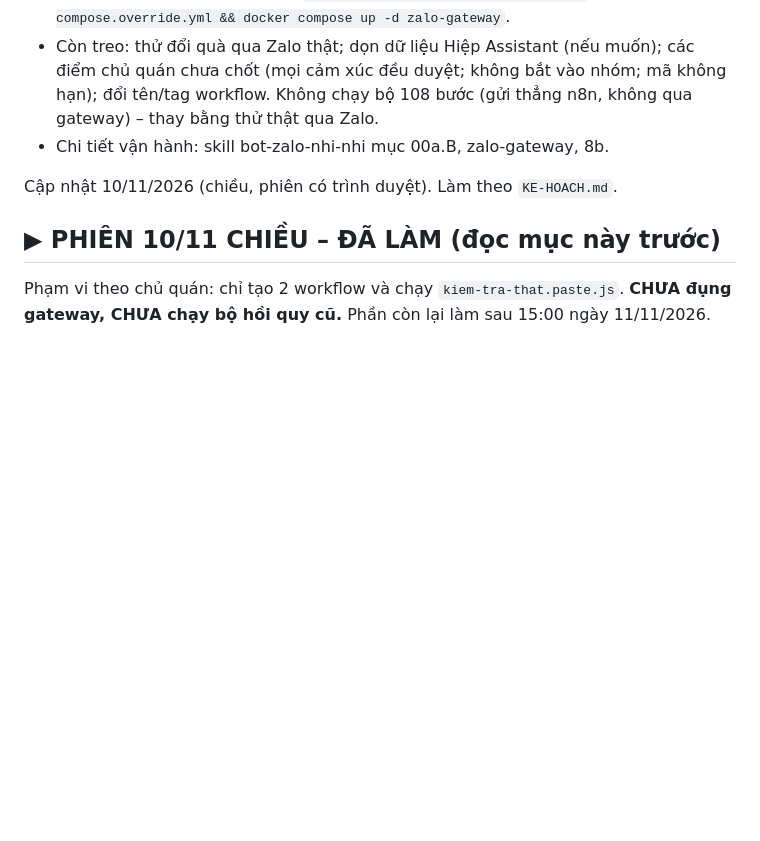
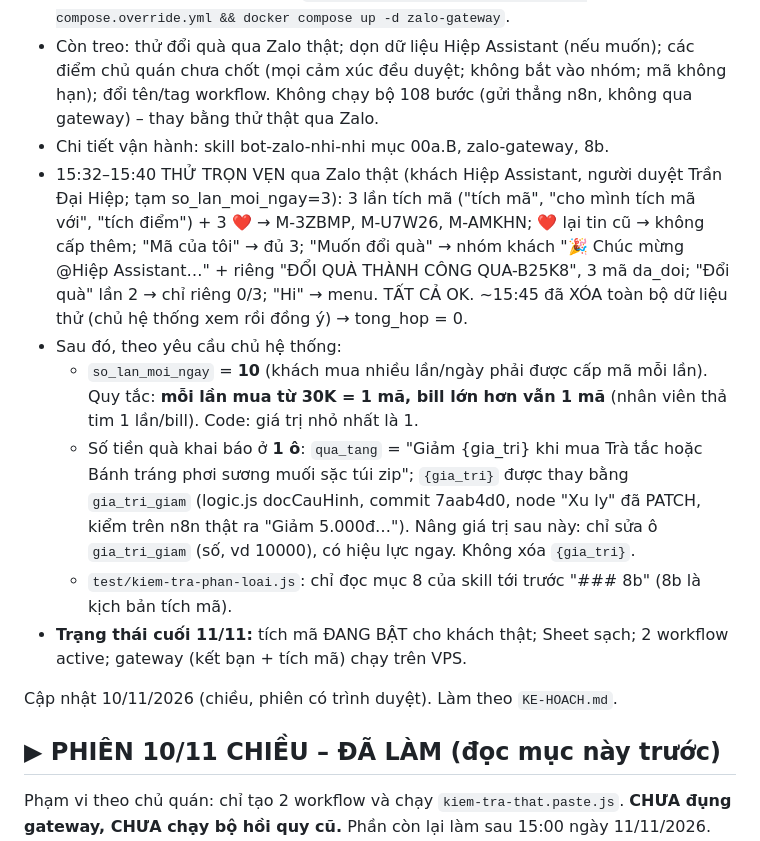
Before and after one commit to Quaquefood/Quaquefood, a Markdown page: tich-ma-zalo/TIEN-DO.md, the part around the change. Drawn GitHub-style; blank space fills up the shorter version.

Commit message:
tich-ma: TIEN-DO 11/11 (thu tron ven, 10 ma/ngay, gia_tri)

```diff
--- a/tich-ma-zalo/TIEN-DO.md
+++ b/tich-ma-zalo/TIEN-DO.md
@@ -8,6 +8,12 @@
 - TẮT: Sheet TAT, hoặc gateway `cd /opt/zalo-n8n-stack && rm docker-compose.override.yml && docker compose up -d zalo-gateway`.
 - Còn treo: thử đổi quà qua Zalo thật; dọn dữ liệu Hiệp Assistant (nếu muốn); các điểm chủ quán chưa chốt (mọi cảm xúc đều duyệt; không bắt vào nhóm; mã không hạn); đổi tên/tag workflow. Không chạy bộ 108 bước (gửi thẳng n8n, không qua gateway) – thay bằng thử thật qua Zalo.
 - Chi tiết vận hành: skill bot-zalo-nhi-nhi mục 00a.B, zalo-gateway, 8b.
+- 15:32–15:40 THỬ TRỌN VẸN qua Zalo thật (khách Hiệp Assistant, người duyệt Trần Đại Hiệp; tạm so_lan_moi_ngay=3): 3 lần tích mã ("tích mã", "cho mình tích mã với", "tích điểm") + 3 ❤️ → M-3ZBMP, M-U7W26, M-AMKHN; ❤️ lại tin cũ → không cấp thêm; "Mã của tôi" → đủ 3; "Muốn đổi quà" → nhóm khách "🎉 Chúc mừng @Hiệp Assistant…" + riêng "ĐỔI QUÀ THÀNH CÔNG QUA-B25K8", 3 mã da_doi; "Đổi quà" lần 2 → chỉ riêng 0/3; "Hi" → menu. TẤT CẢ OK. ~15:45 đã XÓA toàn bộ dữ liệu thử (chủ hệ thống xem rồi đồng ý) → tong_hop = 0.
+- Sau đó, theo yêu cầu chủ hệ thống:
+  - `so_lan_moi_ngay` = **10** (khách mua nhiều lần/ngày phải được cấp mã mỗi lần). Quy tắc: **mỗi lần mua từ 30K = 1 mã, bill lớn hơn vẫn 1 mã** (nhân viên thả tim 1 lần/bill). Code: giá trị nhỏ nhất là 1.
+  - Số tiền quà khai báo ở **1 ô**: `qua_tang` = "Giảm {gia_tri} khi mua Trà tắc hoặc Bánh tráng phơi sương muối sặc túi zip"; `{gia_tri}` được thay bằng `gia_tri_giam` (logic.js docCauHinh, commit 7aab4d0, node "Xu ly" đã PATCH, kiểm trên n8n thật ra "Giảm 5.000đ…"). Nâng giá trị sau này: chỉ sửa ô `gia_tri_giam` (số, vd 10000), có hiệu lực ngay. Không xóa `{gia_tri}`.
+  - `test/kiem-tra-phan-loai.js`: chỉ đọc mục 8 của skill tới trước "### 8b" (8b là kịch bản tích mã).
+- **Trạng thái cuối 11/11:** tích mã ĐANG BẬT cho khách thật; Sheet sạch; 2 workflow active; gateway (kết bạn + tích mã) chạy trên VPS.
 
 Cập nhật 10/11/2026 (chiều, phiên có trình duyệt). Làm theo `KE-HOACH.md`.
 
```
